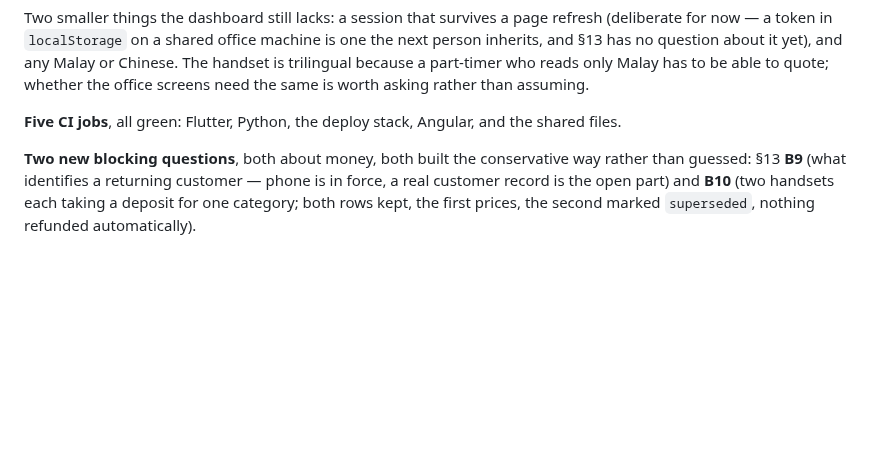
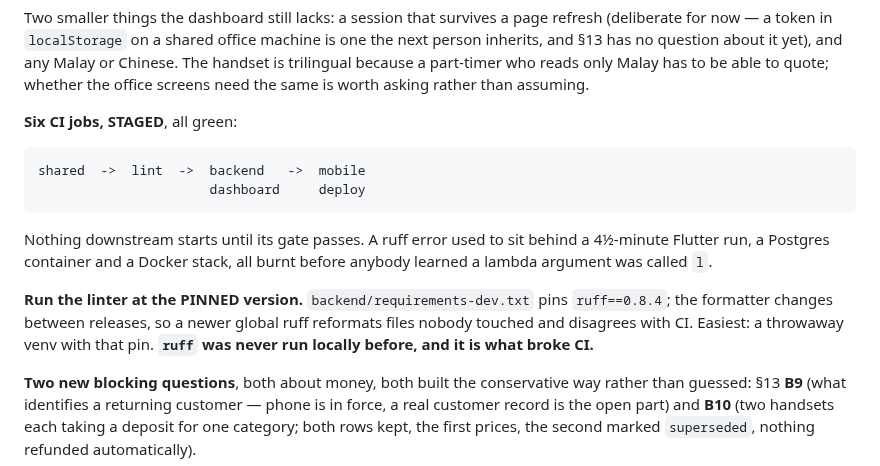
Before and after one commit to jhjh1214/milan-software, a Markdown page: CLAUDE.md, the part around one of its changes. GitHub-like rendering; blank space fills up the shorter version.

````diff
--- a/CLAUDE.md
+++ b/CLAUDE.md
@@ -438,8 +467,21 @@ and any Malay or Chinese. The handset is trilingual because a part-timer who
 reads only Malay has to be able to quote; whether the office screens need the
 same is worth asking rather than assuming.
 
-**Five CI jobs**, all green: Flutter, Python, the deploy stack, Angular, and the
-shared files.
+**Six CI jobs, STAGED**, all green:
+
+```
+shared  ->  lint  ->  backend   ->  mobile
+                      dashboard     deploy
+```
+
+Nothing downstream starts until its gate passes. A ruff error used to sit behind
+a 4½-minute Flutter run, a Postgres container and a Docker stack, all burnt
+before anybody learned a lambda argument was called `l`.
+
+**Run the linter at the PINNED version.** `backend/requirements-dev.txt` pins
+`ruff==0.8.4`; the formatter changes between releases, so a newer global ruff
+reformats files nobody touched and disagrees with CI. Easiest: a throwaway venv
+with that pin. **`ruff` was never run locally before, and it is what broke CI.**
 
 **Two new blocking questions**, both about money, both built the conservative
 way rather than guessed: §13 **B9** (what identifies a returning customer —
````
Also changed, not shown: other parts of CLAUDE.md (+49 -20 lines).
